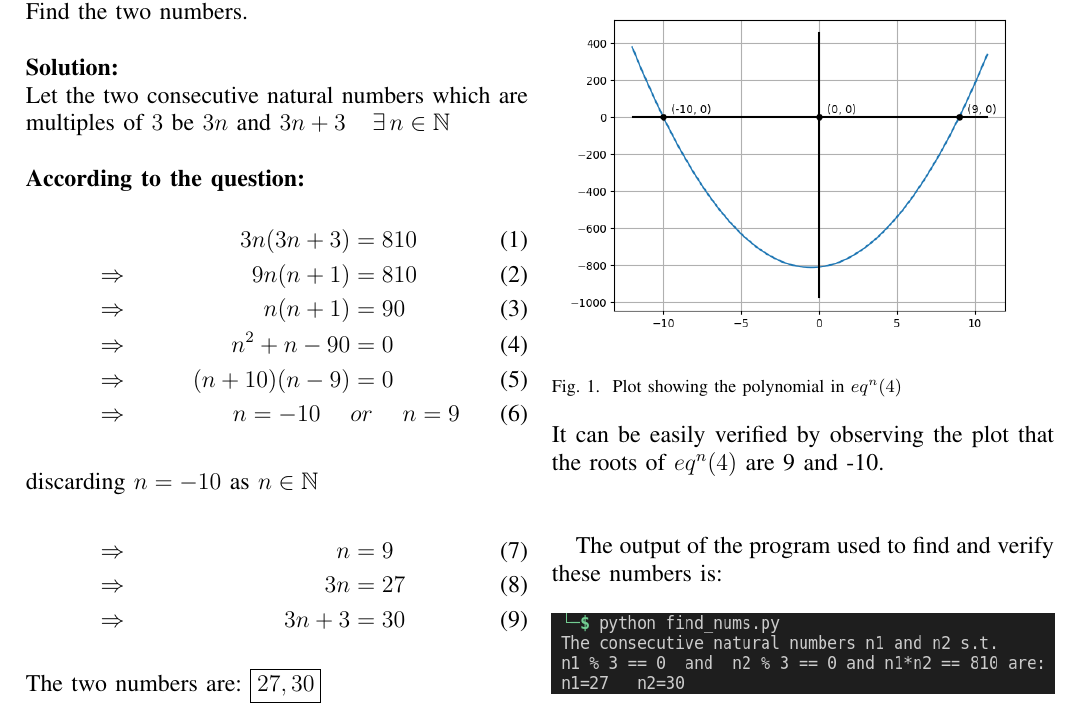
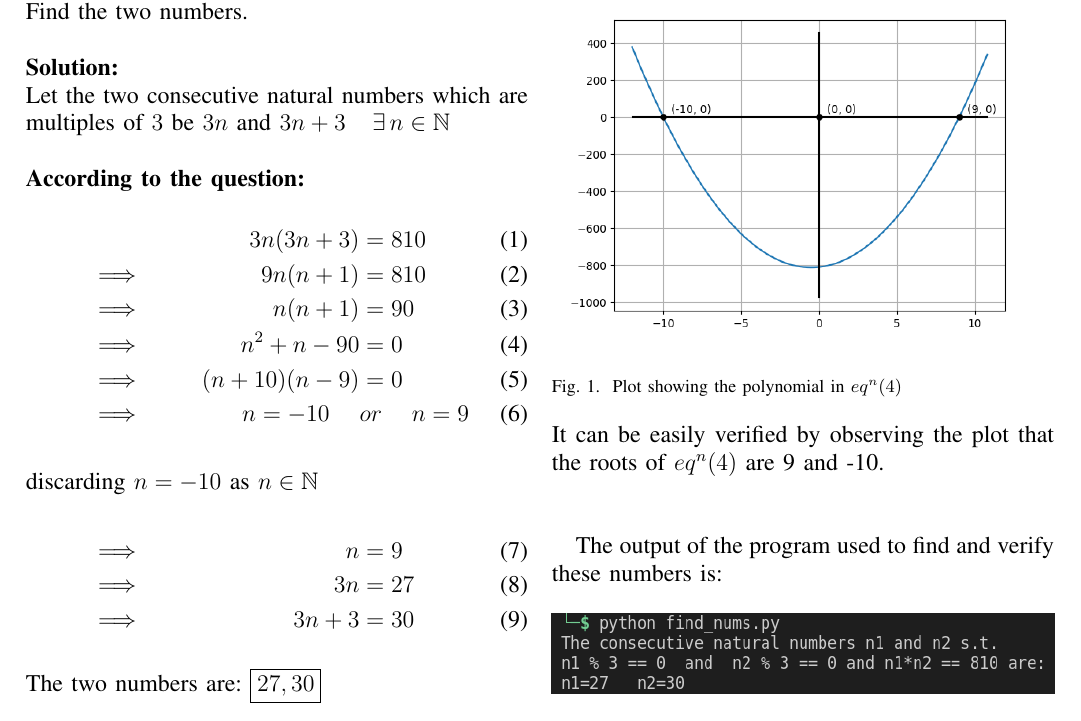
Before and after one commit to abhinavydv/AI1110-Assignments, a LaTeX problem sheet (Assignment1/main.tex): part of the page, cut so that both start at the same text. Compiled offline with pdfLaTeX.

Commit message:
Updated Assignment 1

```diff
--- a/Assignment1/main.tex
+++ b/Assignment1/main.tex
@@ -20,15 +20,15 @@
     \textbf{According to the question:}
     \begin{align}
         &&3n(3n+3) &= 810\\
-        &\Rightarrow & 9n(n+1) &= 810\\
-        &\Rightarrow & n(n+1) &= 90\\
-        &\Rightarrow & n^2+n-90 &= 0\hspace{25pt}\\
-        &\Rightarrow & (n+10)(n-9) &= 0\\
-        &\Rightarrow & n=-10 \hspace{15pt} &or \hspace{15pt} n=9
+        &\implies & 9n(n+1) &= 810\\
+        &\implies & n(n+1) &= 90\\
+        &\implies & n^2+n-90 &= 0\hspace{25pt}\\
+        &\implies & (n+10)(n-9) &= 0\\
+        &\implies & n=-10 \hspace{15pt} &or \hspace{15pt} n=9
         \intertext{discarding $n=-10$ as $n \in \mathbb{N}$}
-        &\Rightarrow & n &= 9\\
-        &\Rightarrow & 3n &= 27\\
-        &\Rightarrow & 3n+3 &= 30
+        &\implies & n &= 9\\
+        &\implies & 3n &= 27\\
+        &\implies & 3n+3 &= 30
     \end{align}
     The two numbers are:\vspace{200pt}
     \fbox{$27, 30$}\pagebreak
```
Also changed, not shown: Assignment1/main.pdf.
